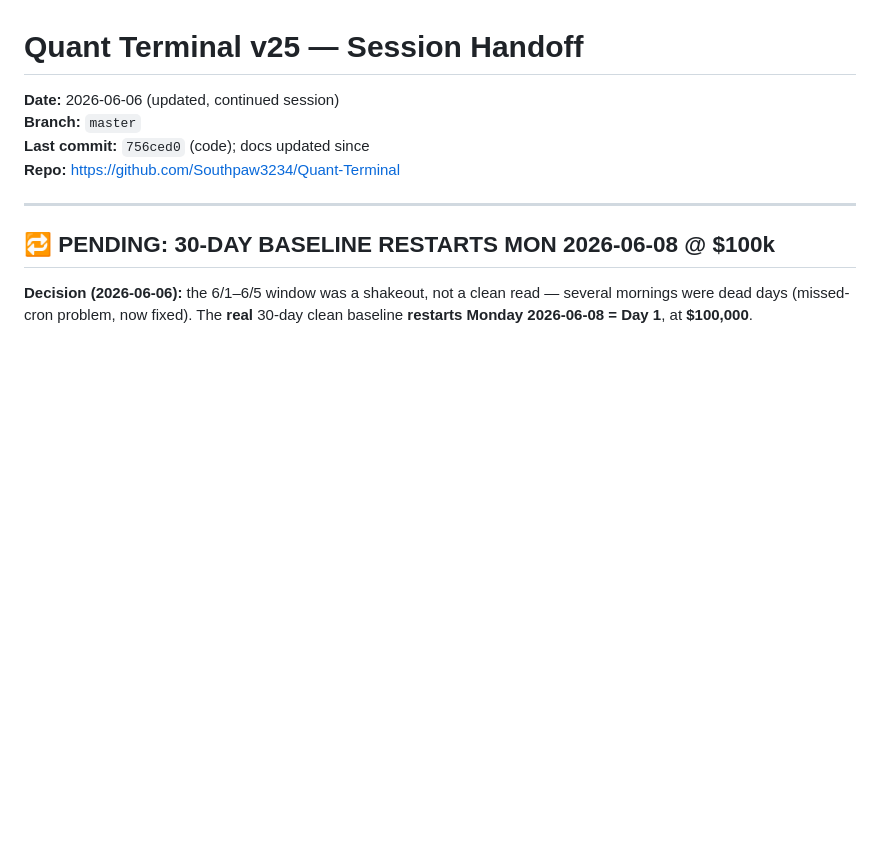
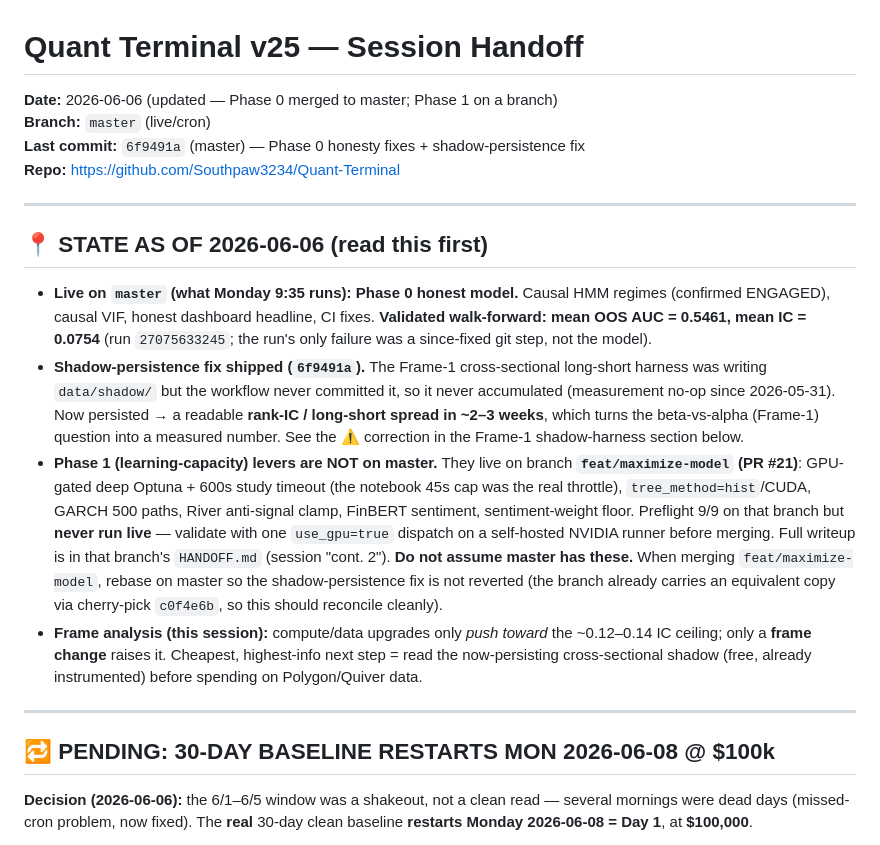
Before and after one commit to Southpaw3234/Quant-Terminal, a Markdown page: HANDOFF.md, the part around the change. Rendered like a GitHub page; blank space fills up the shorter version.

Commit message:
docs(handoff): master state pointer — Phase 0 live, Phase 1 on feat/maximize-model
Master's handoff header was stale (Last commit 756ced0) and didn't reflect the
Phase 0 merge or the Phase 1 branch. Add a "STATE AS OF" block at the top:
what's live on master (Phase 0, AUC 0.5461/IC 0.0754), the shadow-persistence
fix, and an accurate pointer to the unmerged Phase 1 levers on feat/maximize-model
(PR #21) with the rebase note. Avoids copying the branch's cont.2 entry verbatim
(its header would wrongly claim master is the Phase 1 branch).

Co-Authored-By: Claude Opus 4.8 <noreply@anthropic.com>

```diff
--- a/HANDOFF.md
+++ b/HANDOFF.md
@@ -1,8 +1,37 @@
 # Quant Terminal v25 — Session Handoff
-**Date:** 2026-06-06 (updated, continued session)
-**Branch:** `master`
-**Last commit:** `756ced0` (code); docs updated since
+**Date:** 2026-06-06 (updated — Phase 0 merged to master; Phase 1 on a branch)
+**Branch:** `master` (live/cron)
+**Last commit:** `6f9491a` (master) — Phase 0 honesty fixes + shadow-persistence fix
 **Repo:** https://github.com/Southpaw3234/Quant-Terminal
+
+---
+
+## 📍 STATE AS OF 2026-06-06 (read this first)
+
+- **Live on `master` (what Monday 9:35 runs): Phase 0 honest model.** Causal HMM
+  regimes (confirmed ENGAGED), causal VIF, honest dashboard headline, CI fixes.
+  **Validated walk-forward: mean OOS AUC = 0.5461, mean IC = 0.0754** (run
+  `27075633245`; the run's only failure was a since-fixed git step, not the model).
+- **Shadow-persistence fix shipped (`6f9491a`).** The Frame-1 cross-sectional
+  long-short harness was writing `data/shadow/` but the workflow never committed it,
+  so it never accumulated (measurement no-op since 2026-05-31). Now persisted →
+  a readable **rank-IC / long-short spread in ~2–3 weeks**, which turns the
+  beta-vs-alpha (Frame-1) question into a measured number. See the ⚠️ correction
+  in the Frame-1 shadow-harness section below.
+- **Phase 1 (learning-capacity) levers are NOT on master.** They live on branch
+  **`feat/maximize-model` (PR #21)**: GPU-gated deep Optuna + 600s study timeout
+  (the notebook 45s cap was the real throttle), `tree_method=hist`/CUDA, GARCH
+  500 paths, River anti-signal clamp, FinBERT sentiment, sentiment-weight floor.
+  Preflight 9/9 on that branch but **never run live** — validate with one
+  `use_gpu=true` dispatch on a self-hosted NVIDIA runner before merging. Full
+  writeup is in that branch's `HANDOFF.md` (session "cont. 2"). **Do not assume
+  master has these.** When merging `feat/maximize-model`, rebase on master so the
+  shadow-persistence fix is not reverted (the branch already carries an equivalent
+  copy via cherry-pick `c0f4e6b`, so this should reconcile cleanly).
+- **Frame analysis (this session):** compute/data upgrades only *push toward* the
+  ~0.12–0.14 IC ceiling; only a **frame change** raises it. Cheapest, highest-info
+  next step = read the now-persisting cross-sectional shadow (free, already
+  instrumented) before spending on Polygon/Quiver data.
 
 ---
 
```
